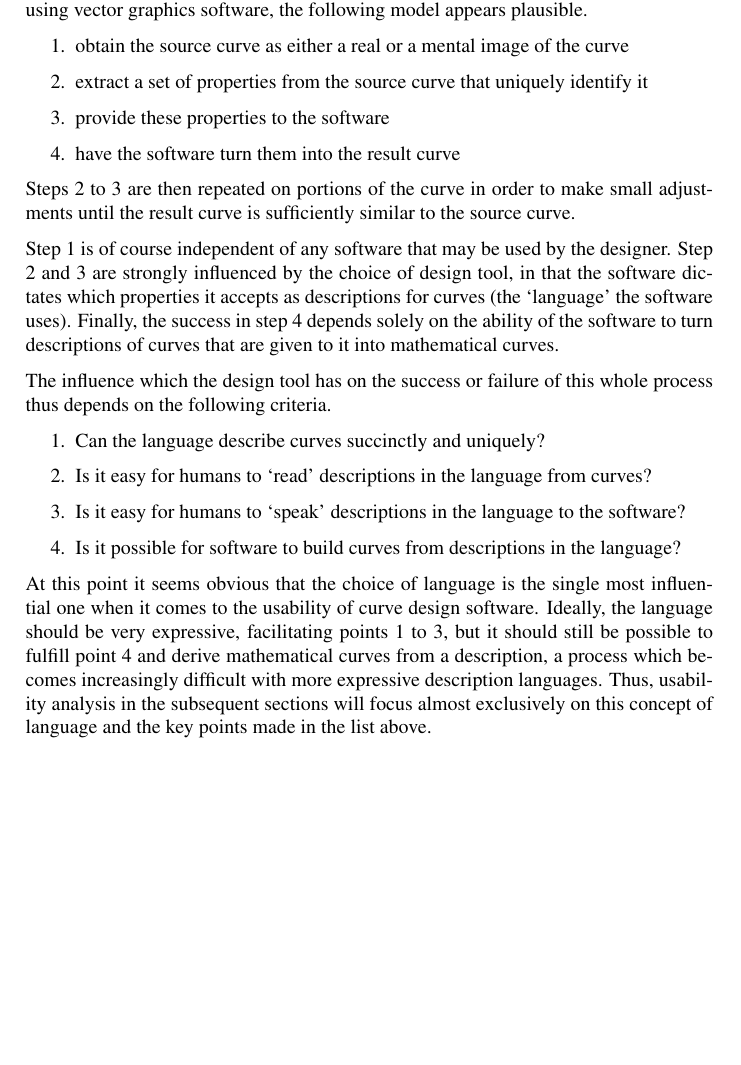
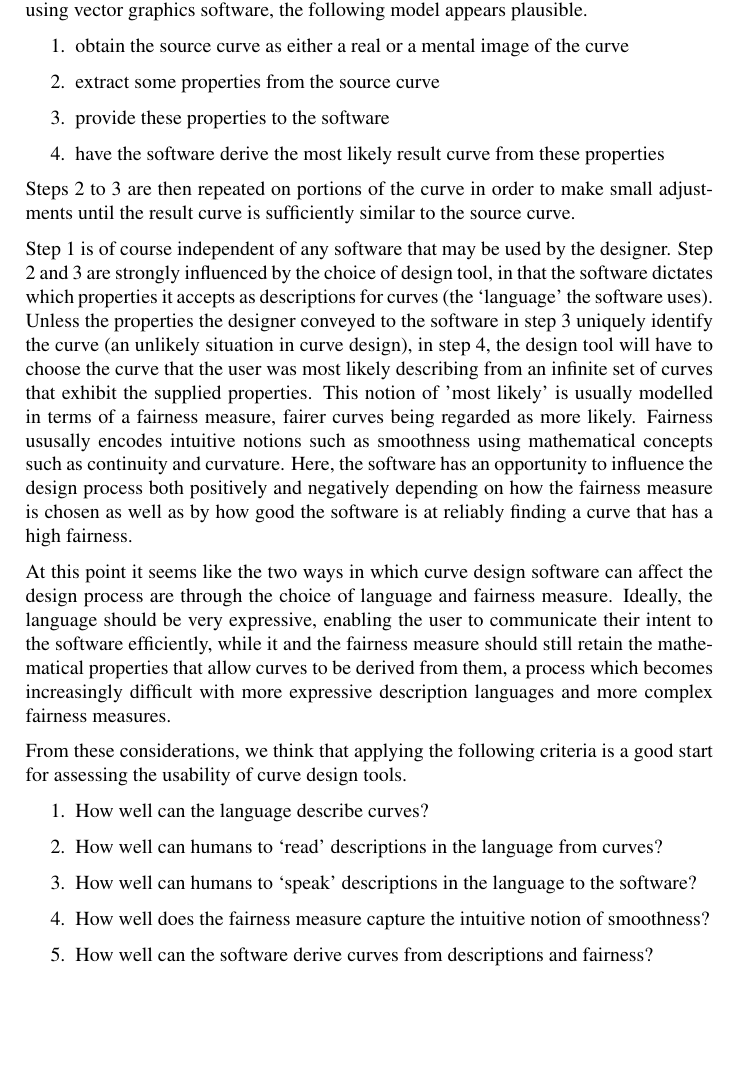
Before and after one commit to julianbrunner/kurve, a LaTeX paper (idp/documentation/paper.tex): part of page 2 of 4, cut so that both start at the same text, the shorter picture padded with empty space. Compiled offline with pdfLaTeX.

Commit message:
continued working on usability section

```diff
--- a/idp/documentation/paper.tex
+++ b/idp/documentation/paper.tex
@@ -46,25 +46,26 @@
 
 			\begin{enumerate}
 				\item obtain the source curve as either a real or a mental image of the curve
-				\item extract a set of properties from the source curve that uniquely identify it
+				\item extract some properties from the source curve
 				\item provide these properties to the software
-				\item have the software turn them into the result curve
+				\item have the software derive the most likely result curve from these properties
 			\end{enumerate}
 
 			Steps 2 to 3 are then repeated on portions of the curve in order to make small adjustments until the result curve is sufficiently similar to the source curve.
 
-			Step 1 is of course independent of any software that may be used by the designer. Step 2 and 3 are strongly influenced by the choice of design tool, in that the software dictates which properties it accepts as descriptions for curves (the `language' the software uses). Finally, the success in step 4 depends solely on the ability of the software to turn descriptions of curves that are given to it into mathematical curves.
+			Step 1 is of course independent of any software that may be used by the designer. Step 2 and 3 are strongly influenced by the choice of design tool, in that the software dictates which properties it accepts as descriptions for curves (the `language' the software uses). Unless the properties the designer conveyed to the software in step 3 uniquely identify the curve (an unlikely situation in curve design), in step 4, the design tool will have to choose the curve that the user was most likely describing from an infinite set of curves that exhibit the supplied properties. This notion of 'most likely' is usually modelled in terms of a fairness measure, fairer curves being regarded as more likely. Fairness ususally encodes intuitive notions such as smoothness using mathematical concepts such as continuity and curvature. Here, the software has an opportunity to influence the design process both positively and negatively depending on how the fairness measure is chosen as well as by how good the software is at reliably finding a curve that has a high fairness.
 
-			The influence which the design tool has on the success or failure of this whole process thus depends on the following criteria.
+			At this point it seems like the two ways in which curve design software can affect the design process are through the choice of language and fairness measure. Ideally, the language should be very expressive, enabling the user to communicate their intent to the software efficiently, while it and the fairness measure should still retain the mathematical properties that allow curves to be derived from them, a process which becomes increasingly difficult with more expressive description languages and more complex fairness measures.
+
+			From these considerations, we think that applying the following criteria is a good start for assessing the usability of curve design tools.
 
 			\begin{enumerate}
-				\item Can the language describe curves succinctly and uniquely?
-				\item Is it easy for humans to `read' descriptions in the language from curves?
-				\item Is it easy for humans to `speak' descriptions in the language to the software?
-				\item Is it possible for software to build curves from descriptions in the language?
+				\item How well can the language describe curves?
+				\item How well can humans to `read' descriptions in the language from curves?
+				\item How well can humans to `speak' descriptions in the language to the software?
+				\item How well does the fairness measure capture the intuitive notion of smoothness?
+				\item How well can the software derive curves from descriptions and fairness?
 			\end{enumerate}
-
-			At this point it seems obvious that the choice of language is the single most influential one when it comes to the usability of curve design software. Ideally, the language should be very expressive, facilitating points 1 to 3, but it should still be possible to fulfill point 4 and derive mathematical curves from a description, a process which becomes increasingly difficult with more expressive description languages. Thus, usability analysis in the subsequent sections will focus almost exclusively on this concept of language and the key points made in the list above.
 
 		\subsection{Existing Curve Design Tools}
 
```
Also changed, not shown: idp/documentation/paper.tex (4 more changed lines), 2 other files.
